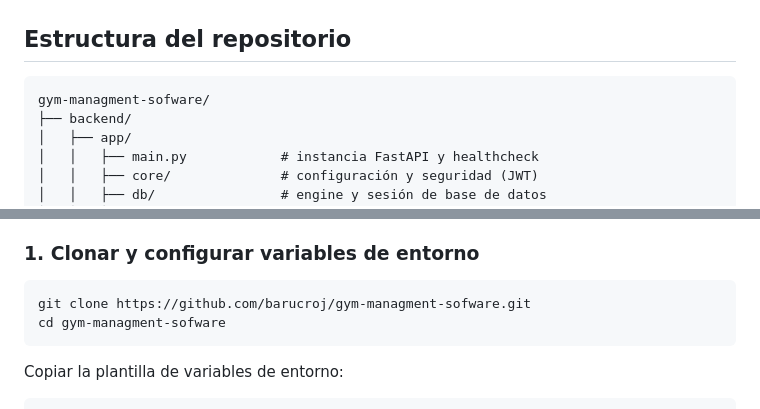
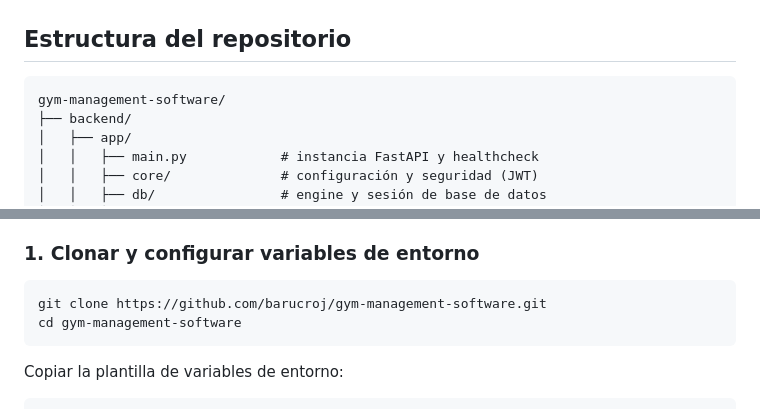
Before and after one commit to barucroj/gym-management-software, a Markdown page: README.md, 2 parts joined by grey strips. GitHub-like rendering.

Commit message:
docs: actualizar URLs tras renombrar el repositorio
El repositorio paso de gym-managment-sofware a gym-management-software
(se corrigieron los errores de ortografia en management y software).
GitHub mantiene una redireccion desde la URL anterior.

````diff
--- a/README.md
+++ b/README.md
@@ -60,7 +60,7 @@ lo acoplaría al ciclo de vida de los workers HTTP y complicaría el escalado.
 ## Estructura del repositorio
 
 ```
-gym-managment-sofware/
+gym-management-software/
 ├── backend/
 │   ├── app/
 │   │   ├── main.py            # instancia FastAPI y healthcheck
@@ -100,8 +100,8 @@ gym-managment-sofware/
 ### 1. Clonar y configurar variables de entorno
 
 ```bash
-git clone https://github.com/barucroj/gym-managment-sofware.git
-cd gym-managment-sofware
+git clone https://github.com/barucroj/gym-management-software.git
+cd gym-management-software
 ```
 
 Copiar la plantilla de variables de entorno:
````
